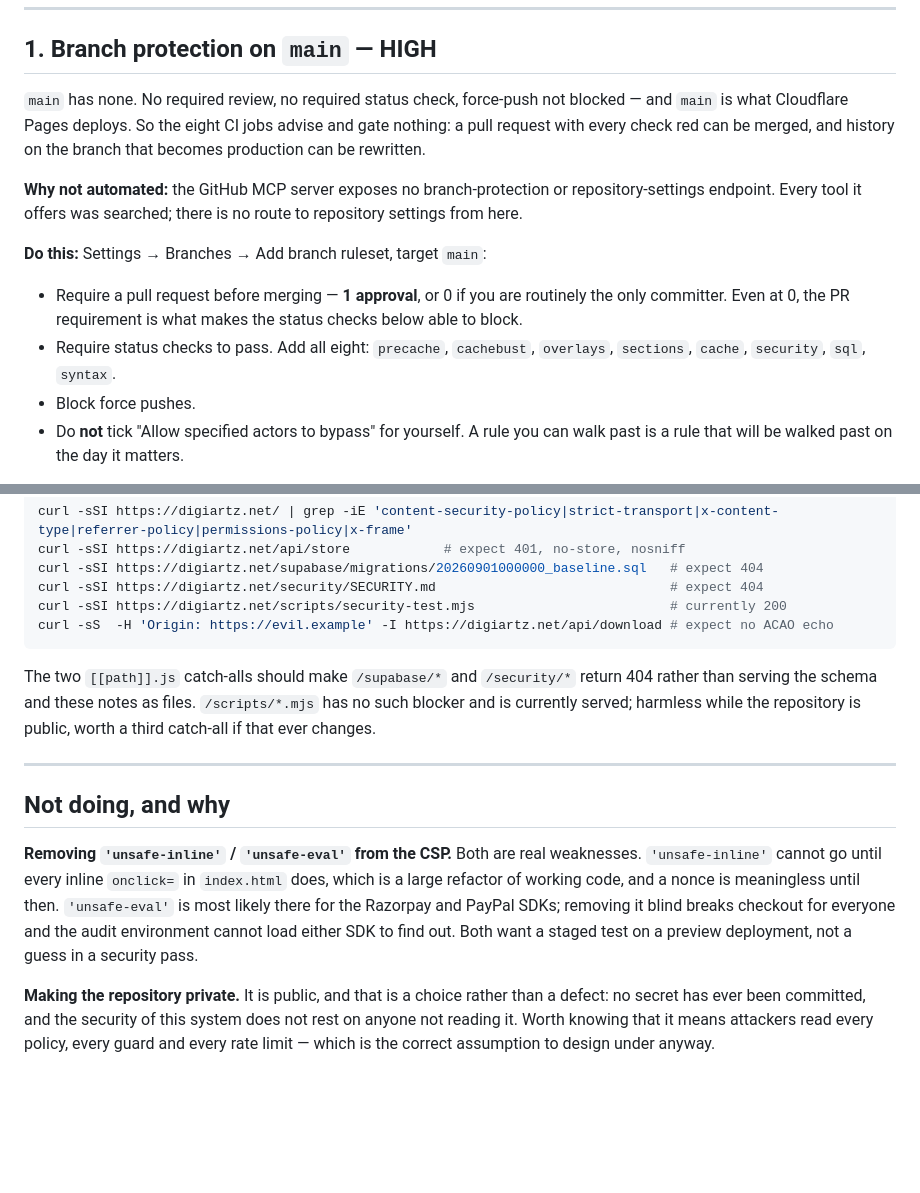
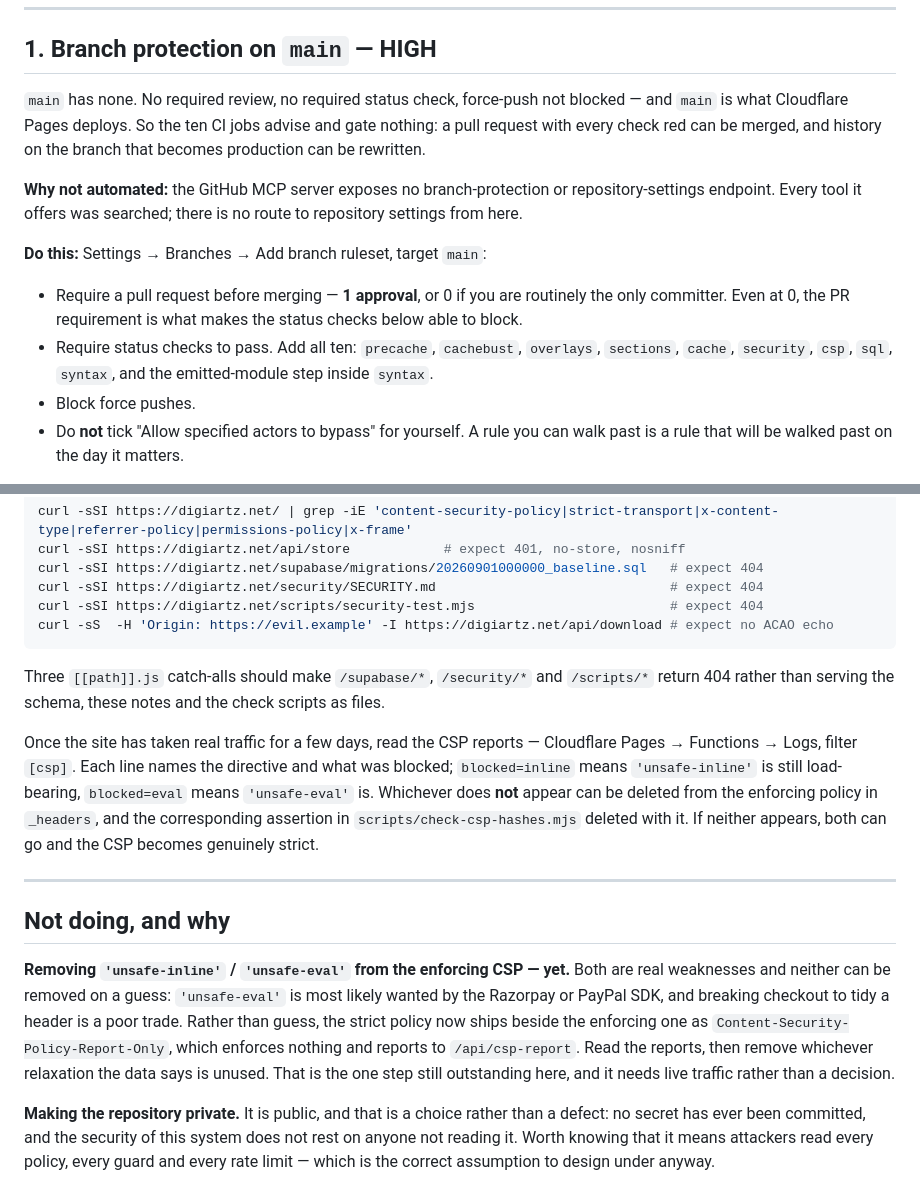
Before and after one commit to Koe458-ui/digiartz, a Markdown page: security/OPERATOR-ACTIONS.md, 2 parts joined by grey strips. Drawn GitHub-style; blank space fills up the shorter version.

Commit message:
Refresh the runbook against what actually shipped
My own changes made three lines of it wrong within the hour: /scripts/*
now 404s rather than being served, there are ten CI jobs rather than eight,
and the CSP section still said the strict policy was not being attempted
when it is now shipping as Report-Only. Stale security notes are the thing
this audit kept flagging in other people's work.

The CSP entry now says what is actually left to do -- read the reports,
delete whichever relaxation the data says is unused, delete the matching
assertion in check-csp-hashes.mjs with it -- and where to read them.

Co-Authored-By: Claude Opus 5 <noreply@anthropic.com>
Claude-Session: https://claude.ai/code/session_015L1Wf3xEYy9Js2dzSTRKmH

````diff
--- a/security/OPERATOR-ACTIONS.md
+++ b/security/OPERATOR-ACTIONS.md
@@ -12,7 +12,7 @@ to click or run.
 ## 1. Branch protection on `main` — HIGH
 
 `main` has none. No required review, no required status check, force-push not
-blocked — and `main` is what Cloudflare Pages deploys. So the eight CI jobs
+blocked — and `main` is what Cloudflare Pages deploys. So the ten CI jobs
 advise and gate nothing: a pull request with every check red can be merged, and
 history on the branch that becomes production can be rewritten.
 
@@ -25,8 +25,9 @@ route to repository settings from here.
 - Require a pull request before merging — **1 approval**, or 0 if you are
   routinely the only committer. Even at 0, the PR requirement is what makes the
   status checks below able to block.
-- Require status checks to pass. Add all eight: `precache`, `cachebust`,
-  `overlays`, `sections`, `cache`, `security`, `sql`, `syntax`.
+- Require status checks to pass. Add all ten: `precache`, `cachebust`,
+  `overlays`, `sections`, `cache`, `security`, `csp`, `sql`, `syntax`, and the
+  emitted-module step inside `syntax`.
 - Block force pushes.
 - Do **not** tick "Allow specified actors to bypass" for yourself. A rule you
   can walk past is a rule that will be walked past on the day it matters.
@@ -82,26 +83,34 @@ curl -sSI https://digiartz.net/ | grep -iE 'content-security-policy|strict-trans
 curl -sSI https://digiartz.net/api/store            # expect 401, no-store, nosniff
 curl -sSI https://digiartz.net/supabase/migrations/20260901000000_baseline.sql   # expect 404
 curl -sSI https://digiartz.net/security/SECURITY.md                              # expect 404
-curl -sSI https://digiartz.net/scripts/security-test.mjs                         # currently 200
+curl -sSI https://digiartz.net/scripts/security-test.mjs                         # expect 404
 curl -sS  -H 'Origin: https://evil.example' -I https://digiartz.net/api/download # expect no ACAO echo
 ```
 
-The two `[[path]].js` catch-alls should make `/supabase/*` and `/security/*`
-return 404 rather than serving the schema and these notes as files.
-`/scripts/*.mjs` has no such blocker and is currently served; harmless while the
-repository is public, worth a third catch-all if that ever changes.
+Three `[[path]].js` catch-alls should make `/supabase/*`, `/security/*` and
+`/scripts/*` return 404 rather than serving the schema, these notes and the
+check scripts as files.
+
+Once the site has taken real traffic for a few days, read the CSP reports —
+Cloudflare Pages → Functions → Logs, filter `[csp]`. Each line names the
+directive and what was blocked; `blocked=inline` means `'unsafe-inline'` is
+still load-bearing, `blocked=eval` means `'unsafe-eval'` is. Whichever does
+**not** appear can be deleted from the enforcing policy in `_headers`, and the
+corresponding assertion in `scripts/check-csp-hashes.mjs` deleted with it. If
+neither appears, both can go and the CSP becomes genuinely strict.
 
 ---
 
 ## Not doing, and why
 
-**Removing `'unsafe-inline'` / `'unsafe-eval'` from the CSP.** Both are real
-weaknesses. `'unsafe-inline'` cannot go until every inline `onclick=` in
-`index.html` does, which is a large refactor of working code, and a nonce is
-meaningless until then. `'unsafe-eval'` is most likely there for the Razorpay
-and PayPal SDKs; removing it blind breaks checkout for everyone and the audit
-environment cannot load either SDK to find out. Both want a staged test on a
-preview deployment, not a guess in a security pass.
+**Removing `'unsafe-inline'` / `'unsafe-eval'` from the enforcing CSP — yet.**
+Both are real weaknesses and neither can be removed on a guess: `'unsafe-eval'`
+is most likely wanted by the Razorpay or PayPal SDK, and breaking checkout to
+tidy a header is a poor trade. Rather than guess, the strict policy now ships
+beside the enforcing one as `Content-Security-Policy-Report-Only`, which
+enforces nothing and reports to `/api/csp-report`. Read the reports, then
+remove whichever relaxation the data says is unused. That is the one step
+still outstanding here, and it needs live traffic rather than a decision.
 
 **Making the repository private.** It is public, and that is a choice rather
 than a defect: no secret has ever been committed, and the security of this
````
Also changed, not shown: security/STORAGE-QUOTA.md (+5 -3 lines).
